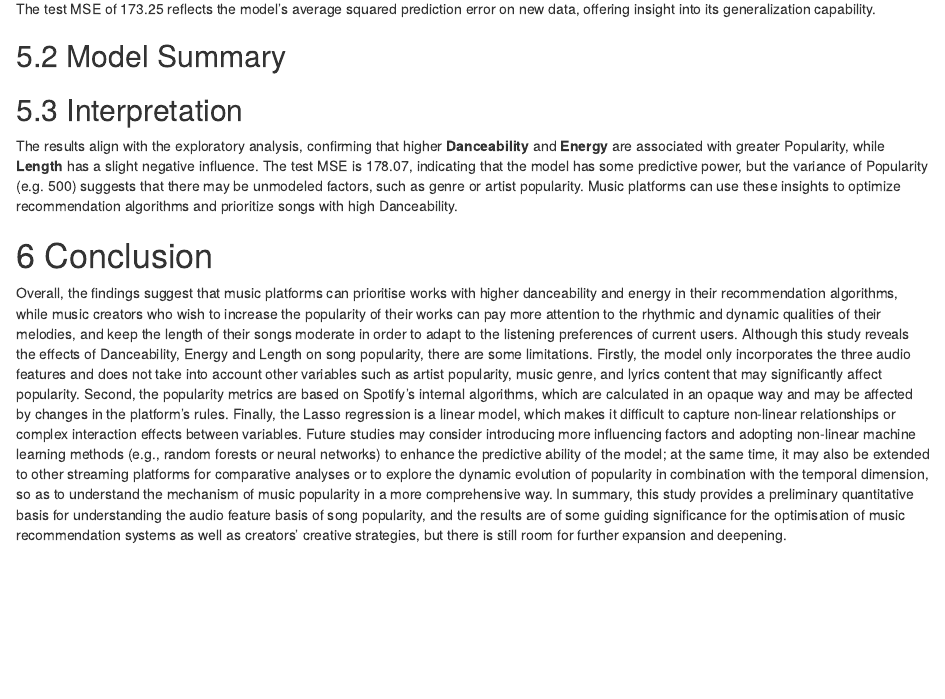
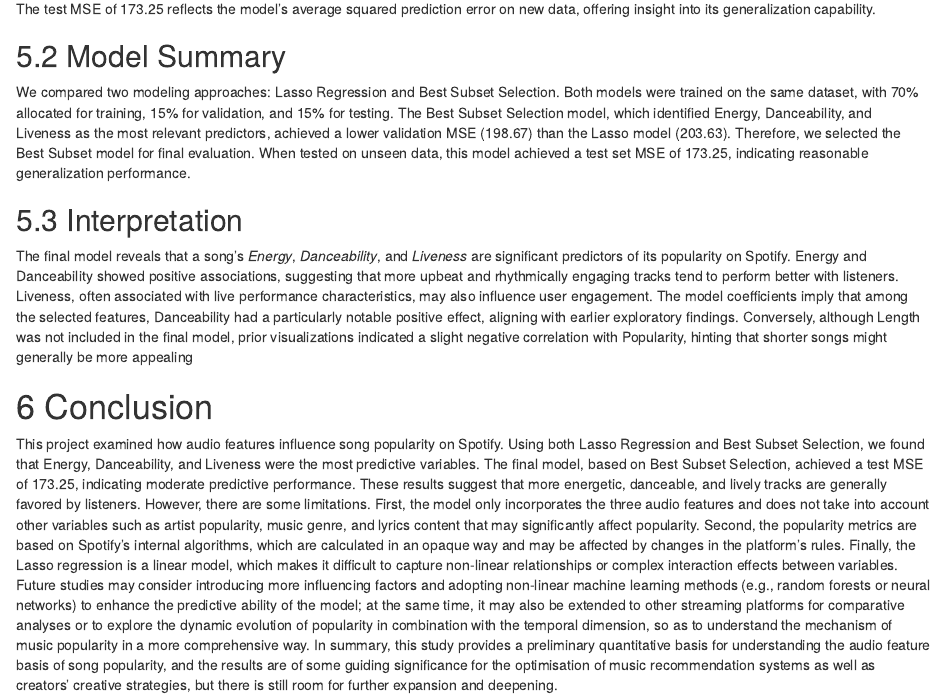
Before and after one commit to TracyMei/Group-assignment-part-1, an R Markdown document (Spotify.Rmd): the page in a window 1100 px wide, from 12490 px down. Rendered offline with R 4.5, knitr and Pandoc, with nearby package versions.

Commit message:
Adjust some text

```diff
--- a/Spotify.Rmd
+++ b/Spotify.Rmd
@@ -382,14 +382,15 @@ The test MSE of 173.25 reflects the model’s average squared prediction error o
 
 ## Model Summary
 
+We compared two modeling approaches: Lasso Regression and Best Subset Selection. Both models were trained on the same dataset, with 70% allocated for training, 15% for validation, and 15% for testing. The Best Subset Selection model, which identified Energy, Danceability, and Liveness as the most relevant predictors, achieved a lower validation MSE (198.67) than the Lasso model (203.63). Therefore, we selected the Best Subset model for final evaluation. When tested on unseen data, this model achieved a test set MSE of 173.25, indicating reasonable generalization performance.
 
 ## Interpretation
 
-The results align with the exploratory analysis, confirming that higher **Danceability** and **Energy** are associated with greater Popularity, while **Length** has a slight negative influence. The test MSE is 178.07, indicating that the model has some predictive power, but the variance of Popularity (e.g. 500) suggests that there may be unmodeled factors, such as genre or artist popularity. Music platforms can use these insights to optimize recommendation algorithms and prioritize songs with high Danceability.
+The final model reveals that a song’s *Energy*, *Danceability*, and *Liveness* are significant predictors of its popularity on Spotify. Energy and Danceability showed positive associations, suggesting that more upbeat and rhythmically engaging tracks tend to perform better with listeners. Liveness, often associated with live performance characteristics, may also influence user engagement. The model coefficients imply that among the selected features, Danceability had a particularly notable positive effect, aligning with earlier exploratory findings. Conversely, although Length was not included in the final model, prior visualizations indicated a slight negative correlation with Popularity, hinting that shorter songs might generally be more appealing
 
 # Conclusion
-Overall, the findings suggest that music platforms can prioritise works with higher danceability and energy in their recommendation algorithms, while music creators who wish to increase the popularity of their works can pay more attention to the rhythmic and dynamic qualities of their melodies, and keep the length of their songs moderate in order to adapt to the listening preferences of current users.
-Although this study reveals the effects of Danceability, Energy and Length on song popularity, there are some limitations. Firstly, the model only incorporates the three audio features and does not take into account other variables such as artist popularity, music genre, and lyrics content that may significantly affect popularity. Second, the popularity metrics are based on Spotify's internal algorithms, which are calculated in an opaque way and may be affected by changes in the platform's rules. Finally, the Lasso regression is a linear model, which makes it difficult to capture non-linear relationships or complex interaction effects between variables. Future studies may consider introducing more influencing factors and adopting non-linear machine learning methods (e.g., random forests or neural networks) to enhance the predictive ability of the model; at the same time, it may also be extended to other streaming platforms for comparative analyses or to explore the dynamic evolution of popularity in combination with the temporal dimension, so as to understand the mechanism of music popularity in a more comprehensive way.
+This project examined how audio features influence song popularity on Spotify. Using both Lasso Regression and Best Subset Selection, we found that Energy, Danceability, and Liveness were the most predictive variables. The final model, based on Best Subset Selection, achieved a test MSE of 173.25, indicating moderate predictive performance.
+These results suggest that more energetic, danceable, and lively tracks are generally favored by listeners. However, there are some limitations. First, the model only incorporates the three audio features and does not take into account other variables such as artist popularity, music genre, and lyrics content that may significantly affect popularity. Second, the popularity metrics are based on Spotify's internal algorithms, which are calculated in an opaque way and may be affected by changes in the platform's rules. Finally, the Lasso regression is a linear model, which makes it difficult to capture non-linear relationships or complex interaction effects between variables. Future studies may consider introducing more influencing factors and adopting non-linear machine learning methods (e.g., random forests or neural networks) to enhance the predictive ability of the model; at the same time, it may also be extended to other streaming platforms for comparative analyses or to explore the dynamic evolution of popularity in combination with the temporal dimension, so as to understand the mechanism of music popularity in a more comprehensive way.
 In summary, this study provides a preliminary quantitative basis for understanding the audio feature basis of song popularity, and the results are of some guiding significance for the optimisation of music recommendation systems as well as creators' creative strategies, but there is still room for further expansion and deepening.
 
 # Contributions
```
